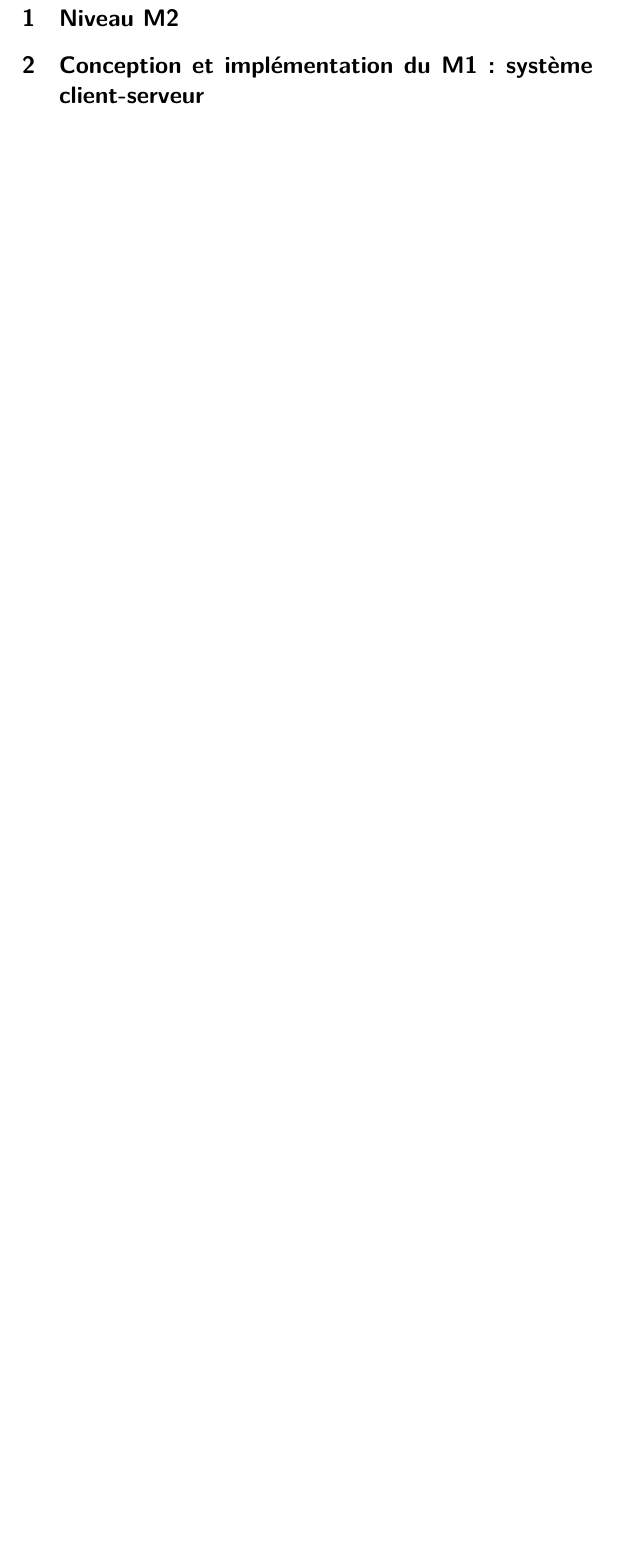
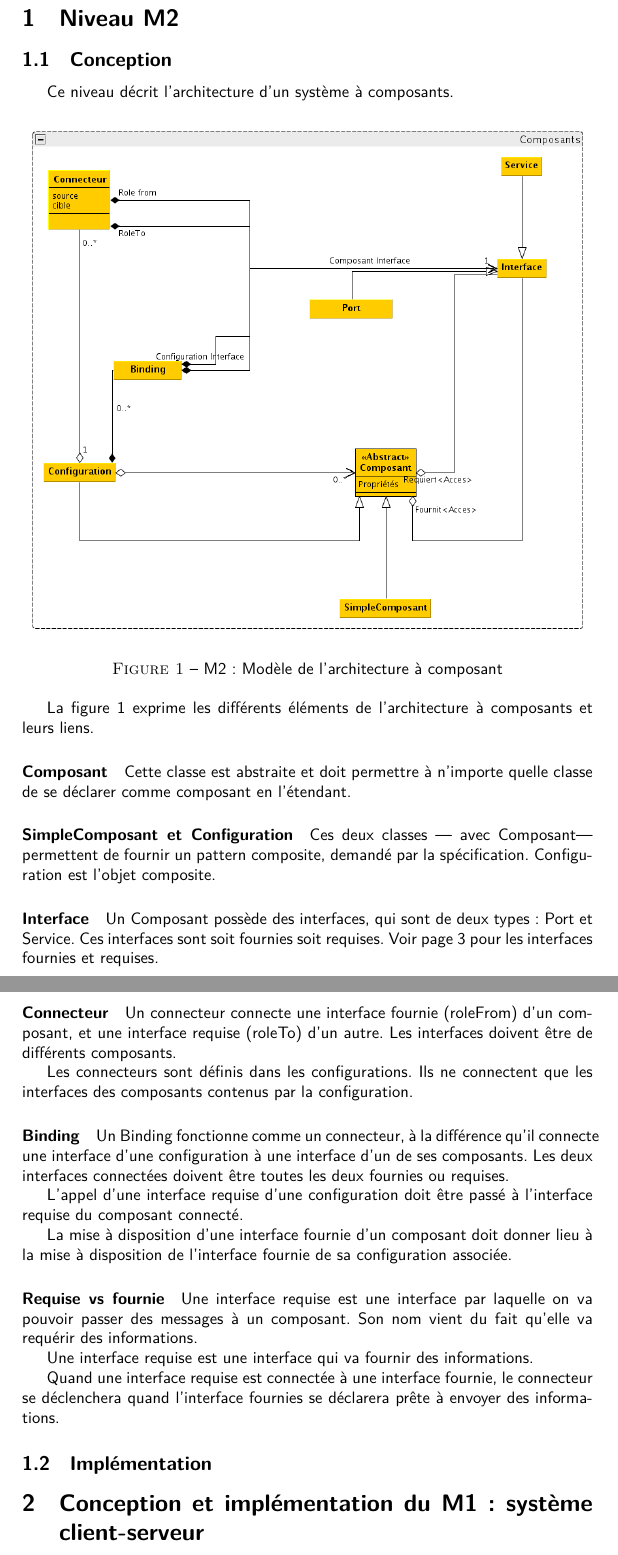
Before and after one commit to judu/Rapport-HADL, a LaTeX document (rapport.tex): part of page 2 of 2 before the commit and two parts of pages 3 and 4 of 4 after it, the two joined at a grey line, cut so that both start at the same text, the shorter picture padded with empty space. Compiled offline with XeLaTeX.

Commit message:
conception M2 ok

```diff
--- a/rapport.tex
+++ b/rapport.tex
@@ -1,7 +1,8 @@
-\documentclass[a4paper]{article}
+\documentclass[a4paper, titlepage]{article}
 \usepackage{xunicode}
 \usepackage{fontspec}
 \usepackage[frenchb]{babel}
+\usepackage{graphicx}
 \renewcommand{\familydefault}{\sfdefault}
 
 \renewcommand{\nobreakspace}{\nobreak\ }
@@ -17,6 +18,79 @@
 	\tableofcontents\clearpage
 
 	\section{Niveau M2}
+		\subsection{Conception}
+			Ce niveau décrit l'architecture d'un système à composants.
+
+			%Diagramme général M2
+			\begin{figure}[ht]
+				\centering
+				\includegraphics[width=1.00\textwidth]{M2.png}
+				\caption{M2: Modèle de l'architecture à composant}
+				\label{fig:m2}
+			\end{figure}
+
+
+			La figure \ref{fig:m2} exprime les différents éléments de l'architecture à
+			composants et leurs liens.
+
+			\paragraph{Composant}
+
+				Cette classe est abstraite et doit permettre à n'importe quelle
+				classe de se déclarer comme composant en l'étendant.
+
+			\paragraph{SimpleComposant et Configuration}
+
+				Ces deux classes --- avec Composant--- permettent de fournir un
+				pattern composite, demandé par la spécification. Configuration
+				est l'objet composite.
+
+			\paragraph{Interface}
+
+				Un Composant possède des interfaces, qui sont de deux types: Port et
+				Service. Ces interfaces sont soit fournies soit requises. Voir page
+				\pageref{def:reqfour} pour les interfaces fournies et requises.
+
+
+			\paragraph{Connecteur}
+
+				Un connecteur connecte une interface fournie (roleFrom) d'un
+				composant, et une interface requise (roleTo) d'un autre. Les
+				interfaces doivent être de différents composants.
+
+				Les connecteurs sont définis dans les configurations. Ils ne
+				connectent que les interfaces des composants contenus par la
+				configuration.
+
+			\paragraph{Binding}
+
+				Un Binding fonctionne comme un connecteur, à la différence qu'il
+				connecte une interface d'une configuration à une interface d'un de
+				ses composants. Les deux interfaces connectées doivent être toutes
+				les deux fournies ou requises.
+
+				L'appel d'une interface requise d'une configuration doit être passé
+				à l'interface requise du composant connecté.
+
+				La mise à disposition d'une interface fournie d'un composant doit
+				donner lieu à la mise à disposition de l'interface fournie de sa
+				configuration associée.
+
+			\paragraph{Requise vs fournie}
+				\label{def:reqfour}
+				Une interface requise est une interface par laquelle on va pouvoir
+				passer des messages à un composant. Son nom vient du fait qu'elle va
+				requérir des informations.
+
+				Une interface requise est une interface qui va fournir des
+				informations.
+
+				Quand une interface requise est connectée à une interface fournie,
+				le connecteur se déclenchera quand l'interface fournies se déclarera
+				prête à envoyer des informations.
+
+
+
+		\subsection{Implémentation}
 
 
 	\section{Conception et implémentation du M1 : système client-serveur}
```
Also changed, not shown: M2.png (added), 1 other file.
